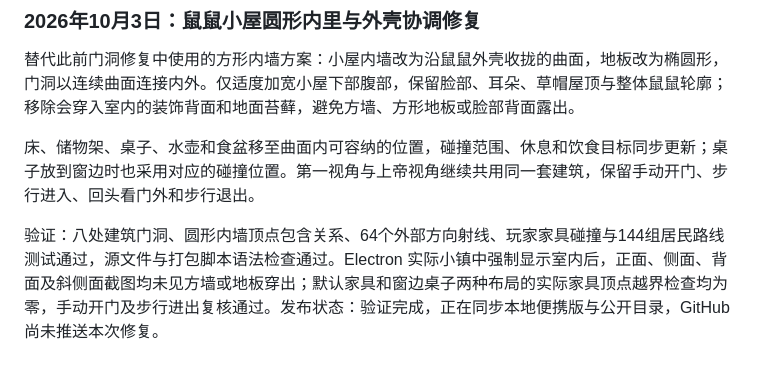
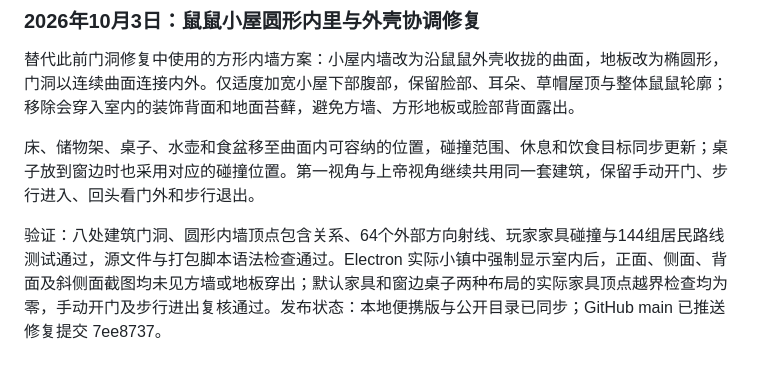
Before and after one commit to lambily555/shushu-desktop-pet, a Markdown page: docs/鼠鼠app开发记录.md, the part around the change. GitHub-like rendering.

Commit message:
记录小屋修复发布状态 / Record cottage fix publication
记录圆形小屋内里修复已同步便携版并推送提交 7ee8737。

Record portable synchronization and publication of the rounded cottage interior fix in commit 7ee8737.

```diff
--- a/docs/鼠鼠app开发记录.md
+++ b/docs/鼠鼠app开发记录.md
@@ -349,4 +349,4 @@ NPC 之间新增自主繁育。初代居民按固定异性组合建立伴侣关
 
 床、储物架、桌子、水壶和食盆移至曲面内可容纳的位置，碰撞范围、休息和饮食目标同步更新；桌子放到窗边时也采用对应的碰撞位置。第一视角与上帝视角继续共用同一套建筑，保留手动开门、步行进入、回头看门外和步行退出。
 
-验证：八处建筑门洞、圆形内墙顶点包含关系、64个外部方向射线、玩家家具碰撞与144组居民路线测试通过，源文件与打包脚本语法检查通过。Electron 实际小镇中强制显示室内后，正面、侧面、背面及斜侧面截图均未见方墙或地板穿出；默认家具和窗边桌子两种布局的实际家具顶点越界检查均为零，手动开门及步行进出复核通过。发布状态：验证完成，正在同步本地便携版与公开目录，GitHub 尚未推送本次修复。
+验证：八处建筑门洞、圆形内墙顶点包含关系、64个外部方向射线、玩家家具碰撞与144组居民路线测试通过，源文件与打包脚本语法检查通过。Electron 实际小镇中强制显示室内后，正面、侧面、背面及斜侧面截图均未见方墙或地板穿出；默认家具和窗边桌子两种布局的实际家具顶点越界检查均为零，手动开门及步行进出复核通过。发布状态：本地便携版与公开目录已同步；GitHub main 已推送修复提交 7ee8737。
```
